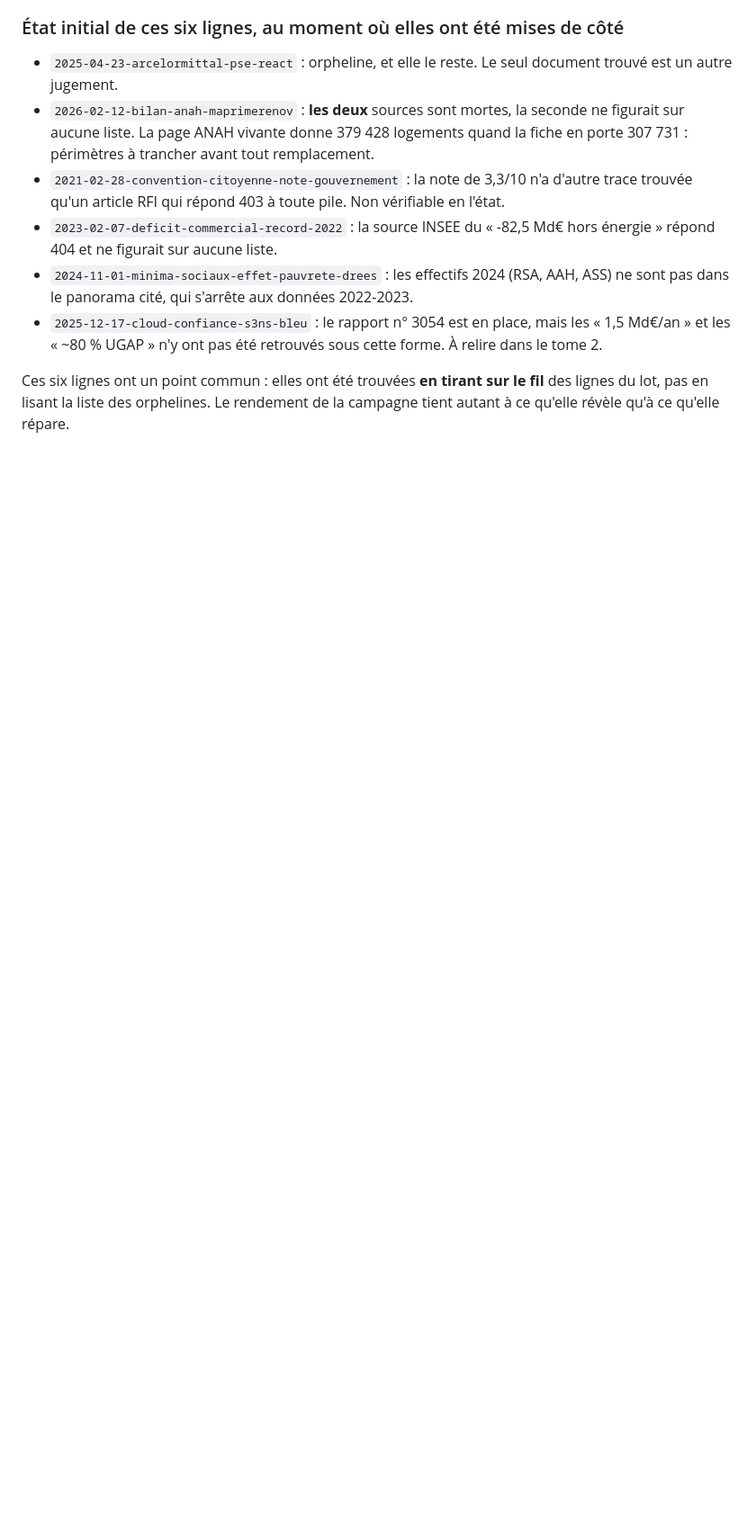
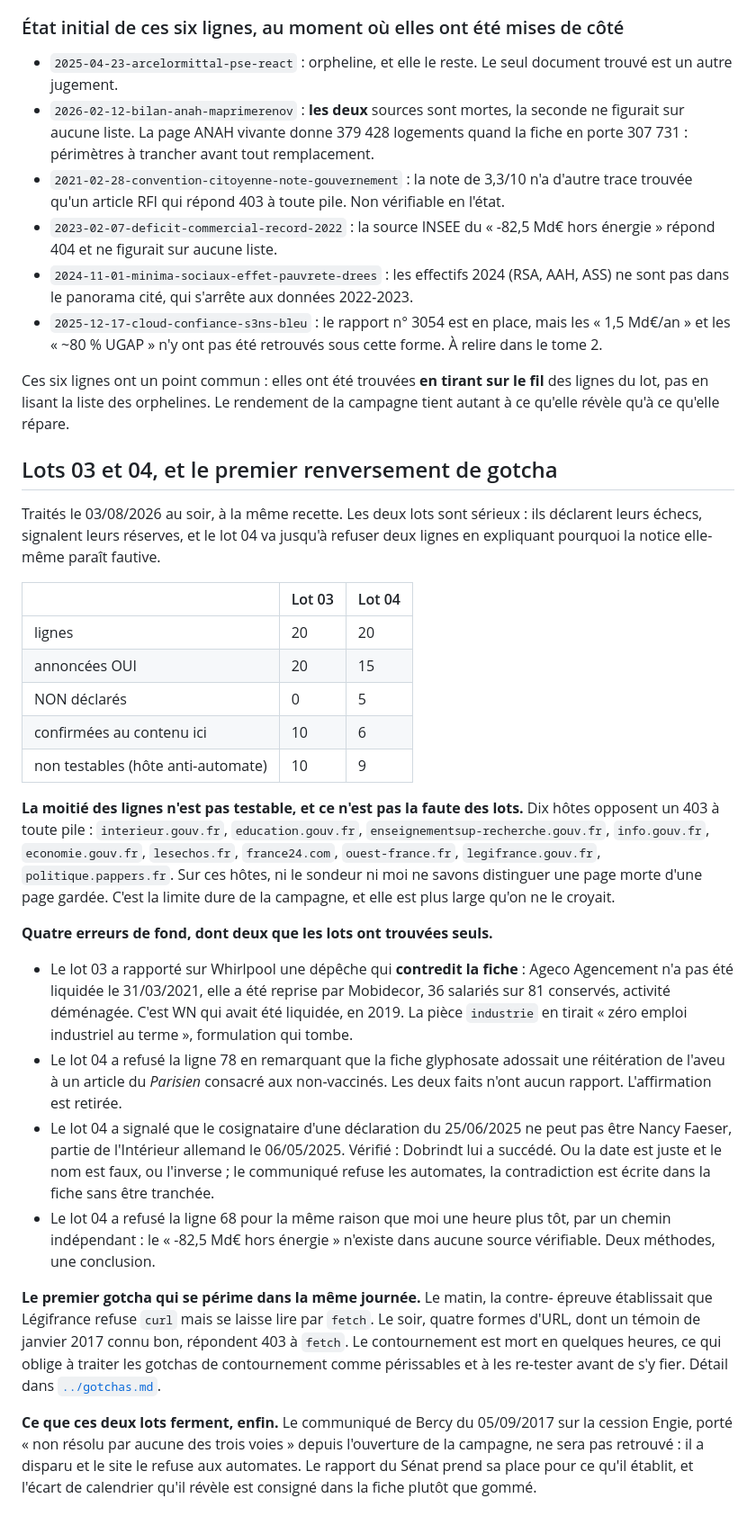
Before and after one commit to eRom/macronisme-le-bilan, a Markdown page: atelier/notes/campagne-sources-mortes.md, the part around the change. Shown at 90% size. GitHub-like rendering; blank space fills up the shorter version.

Commit message:
atelier: lots 03 et 04, et un gotcha qui se périme le jour même
Les deux lots sont bons et trouvent seuls trois erreurs de fond du corpus, dont
une dépêche qui contredit frontalement la fiche Whirlpool et un article du
Parisien adossé à un fait qu'il ne traite pas. Le lot 04 arrive à la même
conclusion que moi sur le « -82,5 Md€ hors énergie », par un chemin indépendant.

Deux constats de méthode consignés.

La moitié des lignes de ces lots n'est pas testable : dix hôtes opposent un 403 à
toute pile, et sur ceux-là ni le sondeur ni moi ne distinguons une page morte
d'une page gardée. C'est la limite dure de la campagne, plus large qu'estimé.

Et le premier renversement de gotcha du dossier : le contournement Légifrance
établi ce matin, « curl échoue mais fetch passe », est mort ce soir, témoin à
l'appui. Un gotcha de contournement est périssable et doit être re-testé avant
d'être invoqué, ce qui n'était écrit nulle part.

```diff
--- a/atelier/notes/campagne-sources-mortes.md
+++ b/atelier/notes/campagne-sources-mortes.md
@@ -525,3 +525,58 @@ déplacé.
 Ces six lignes ont un point commun : elles ont été trouvées **en tirant sur le
 fil** des lignes du lot, pas en lisant la liste des orphelines. Le rendement de
 la campagne tient autant à ce qu'elle révèle qu'à ce qu'elle répare.
+
+## Lots 03 et 04, et le premier renversement de gotcha
+
+Traités le 03/08/2026 au soir, à la même recette. Les deux lots sont sérieux :
+ils déclarent leurs échecs, signalent leurs réserves, et le lot 04 va jusqu'à
+refuser deux lignes en expliquant pourquoi la notice elle-même paraît fautive.
+
+| | Lot 03 | Lot 04 |
+|---|---|---|
+| lignes | 20 | 20 |
+| annoncées OUI | 20 | 15 |
+| NON déclarés | 0 | 5 |
+| confirmées au contenu ici | 10 | 6 |
+| non testables (hôte anti-automate) | 10 | 9 |
+
+**La moitié des lignes n'est pas testable, et ce n'est pas la faute des lots.**
+Dix hôtes opposent un 403 à toute pile : `interieur.gouv.fr`,
+`education.gouv.fr`, `enseignementsup-recherche.gouv.fr`, `info.gouv.fr`,
+`economie.gouv.fr`, `lesechos.fr`, `france24.com`, `ouest-france.fr`,
+`legifrance.gouv.fr`, `politique.pappers.fr`. Sur ces hôtes, ni le sondeur ni
+moi ne savons distinguer une page morte d'une page gardée. C'est la limite dure
+de la campagne, et elle est plus large qu'on ne le croyait.
+
+**Quatre erreurs de fond, dont deux que les lots ont trouvées seuls.**
+
+- Le lot 03 a rapporté sur Whirlpool une dépêche qui **contredit la fiche** :
+  Ageco Agencement n'a pas été liquidée le 31/03/2021, elle a été reprise par
+  Mobidecor, 36 salariés sur 81 conservés, activité déménagée. C'est WN qui
+  avait été liquidée, en 2019. La pièce `industrie` en tirait « zéro emploi
+  industriel au terme », formulation qui tombe.
+- Le lot 04 a refusé la ligne 78 en remarquant que la fiche glyphosate adossait
+  une réitération de l'aveu à un article du *Parisien* consacré aux
+  non-vaccinés. Les deux faits n'ont aucun rapport. L'affirmation est retirée.
+- Le lot 04 a signalé que le cosignataire d'une déclaration du 25/06/2025 ne
+  peut pas être Nancy Faeser, partie de l'Intérieur allemand le 06/05/2025.
+  Vérifié : Dobrindt lui a succédé. Ou la date est juste et le nom est faux, ou
+  l'inverse ; le communiqué refuse les automates, la contradiction est écrite
+  dans la fiche sans être tranchée.
+- Le lot 04 a refusé la ligne 68 pour la même raison que moi une heure plus tôt,
+  par un chemin indépendant : le « -82,5 Md€ hors énergie » n'existe dans aucune
+  source vérifiable. Deux méthodes, une conclusion.
+
+**Le premier gotcha qui se périme dans la même journée.** Le matin, la contre-
+épreuve établissait que Légifrance refuse `curl` mais se laisse lire par `fetch`.
+Le soir, quatre formes d'URL, dont un témoin de janvier 2017 connu bon,
+répondent 403 à `fetch`. Le contournement est mort en quelques heures, ce qui
+oblige à traiter les gotchas de contournement comme périssables et à les
+re-tester avant de s'y fier. Détail dans [`../gotchas.md`](../gotchas.md).
+
+**Ce que ces deux lots ferment, enfin.** Le communiqué de Bercy du 05/09/2017
+sur la cession Engie, porté « non résolu par aucune des trois voies » depuis
+l'ouverture de la campagne, ne sera pas retrouvé : il a disparu et le site le
+refuse aux automates. Le rapport du Sénat prend sa place pour ce qu'il établit,
+et l'écart de calendrier qu'il révèle est consigné dans la fiche plutôt que
+gommé.
```
Also changed, not shown: atelier/gotchas.md (+18 -0 lines).
